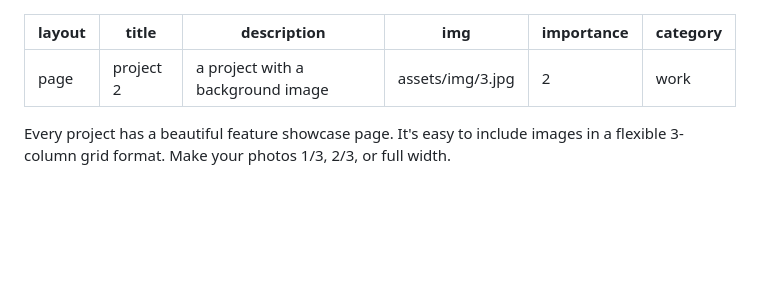
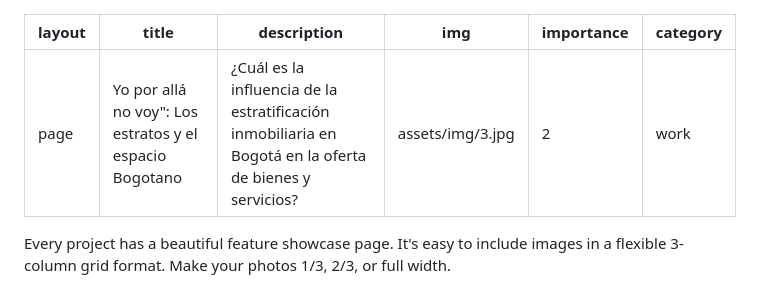
Before and after one commit to guscastilloa/guscastilloa.github.io, a Markdown page: _projects/2_project.md, the part around one of its changes. GitHub-like rendering; blank space fills up the shorter version.

```diff
--- a/_projects/2_project.md
+++ b/_projects/2_project.md
@@ -1,7 +1,7 @@
 ---
 layout: page
-title: project 2
-description: a project with a background image
+title: "Yo por allá no voy": Los estratos y el espacio Bogotano
+description: ¿Cuál es la influencia de la estratificación inmobiliaria en Bogotá en la oferta de bienes y servicios?
 img: assets/img/3.jpg
 importance: 2
 category: work
```
Also changed, not shown: other parts of _projects/2_project.md (+2 -0 lines).
